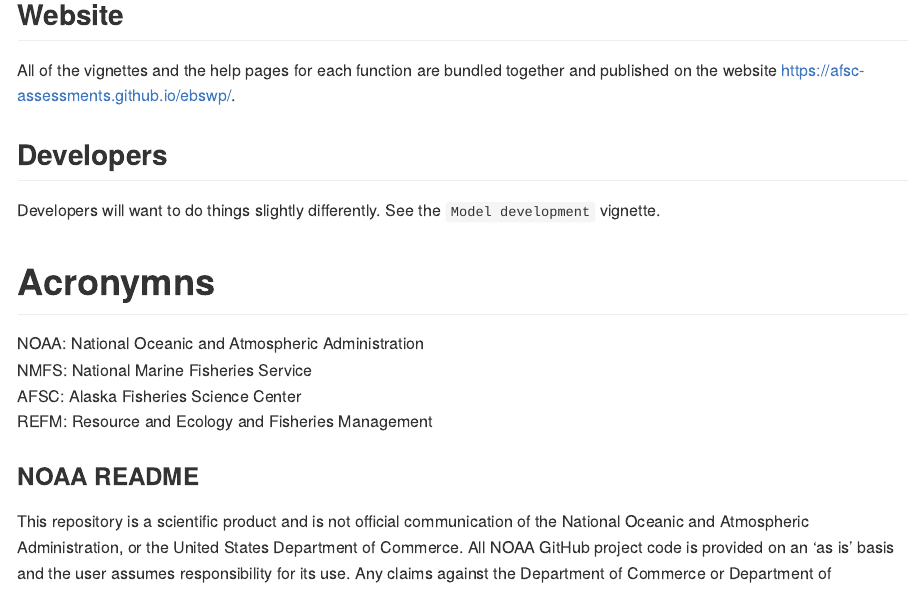
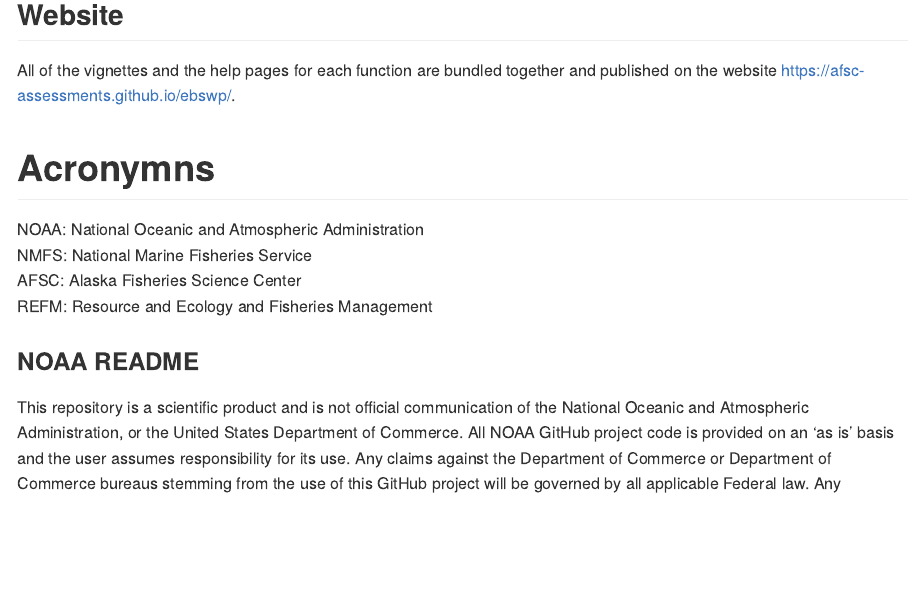
Before and after one commit to afsc-assessments/ebswp, an R Markdown document (README.Rmd): the page in a window 1100 px wide, from 1640 px down. Rendered offline with R 4.5, knitr and Pandoc, with nearby package versions.

Commit message:
Updated readme

```diff
--- a/README.Rmd
+++ b/README.Rmd
@@ -95,11 +95,6 @@
 
 All of the vignettes and the help pages for each function are bundled together and published on the website <https://afsc-assessments.github.io/ebswp/>.
 
-## Developers
-
-Developers will want to do things slightly differently.
-See the `Model development` vignette.
-
 # Acronymns
 
 NOAA: National Oceanic and Atmospheric Administration\
```
